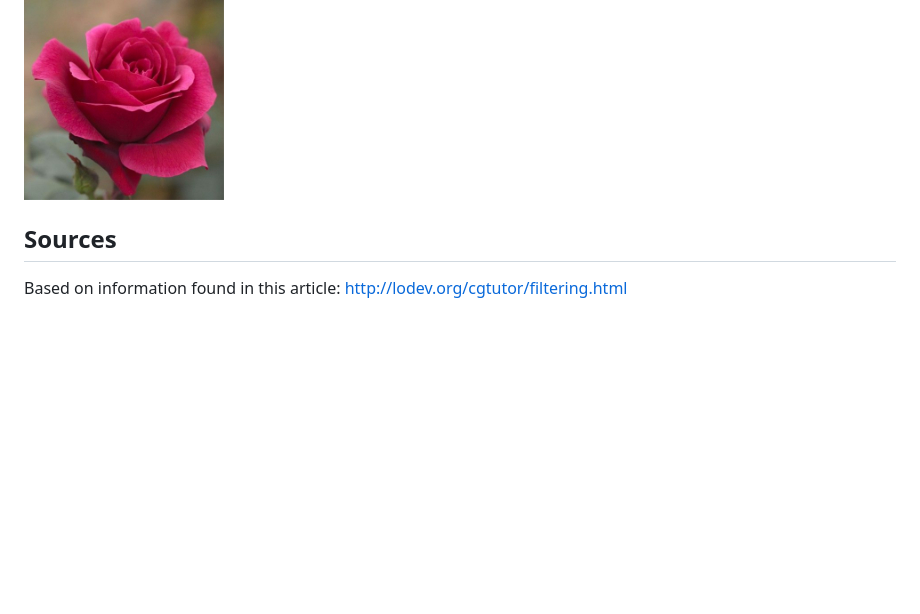
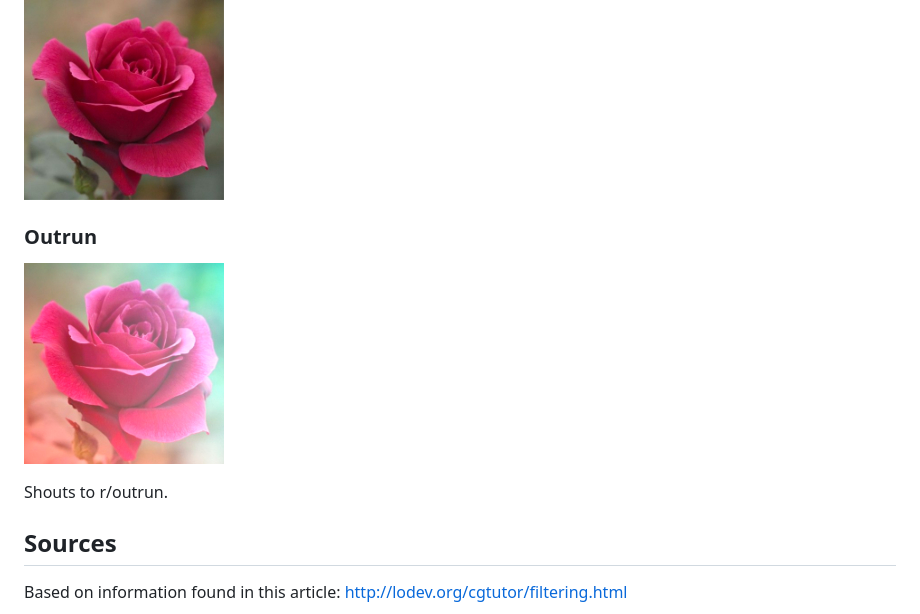
Before and after one commit to dashedstripes/image-filters, a Markdown page: README.md, the part around the change. Drawn GitHub-style; pictures changed too: examples/outrun.jpg (added); blank space fills up the shorter version.

Commit message:
Add outrun example

```diff
--- a/README.md
+++ b/README.md
@@ -36,6 +36,12 @@ canvas.context.putImageData(newImageData, 0, 0)
 
 ![Original](./examples/original.jpg)
 
+### Outrun
+
+![Outrun](./examples/outrun.jpg)
+
+Shouts to r/outrun.
+
 ## Sources
 
 Based on information found in this article: http://lodev.org/cgtutor/filtering.html
```
